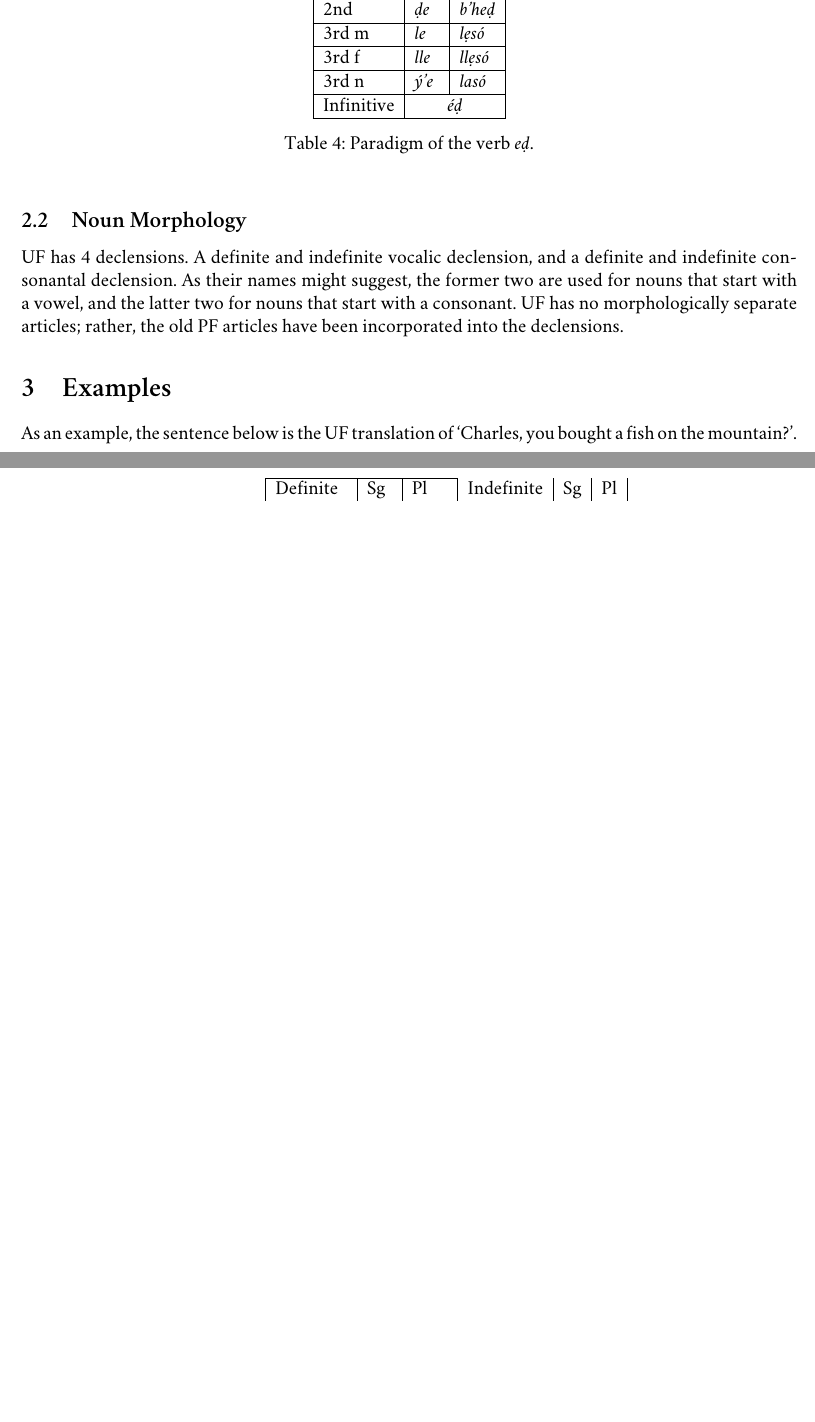
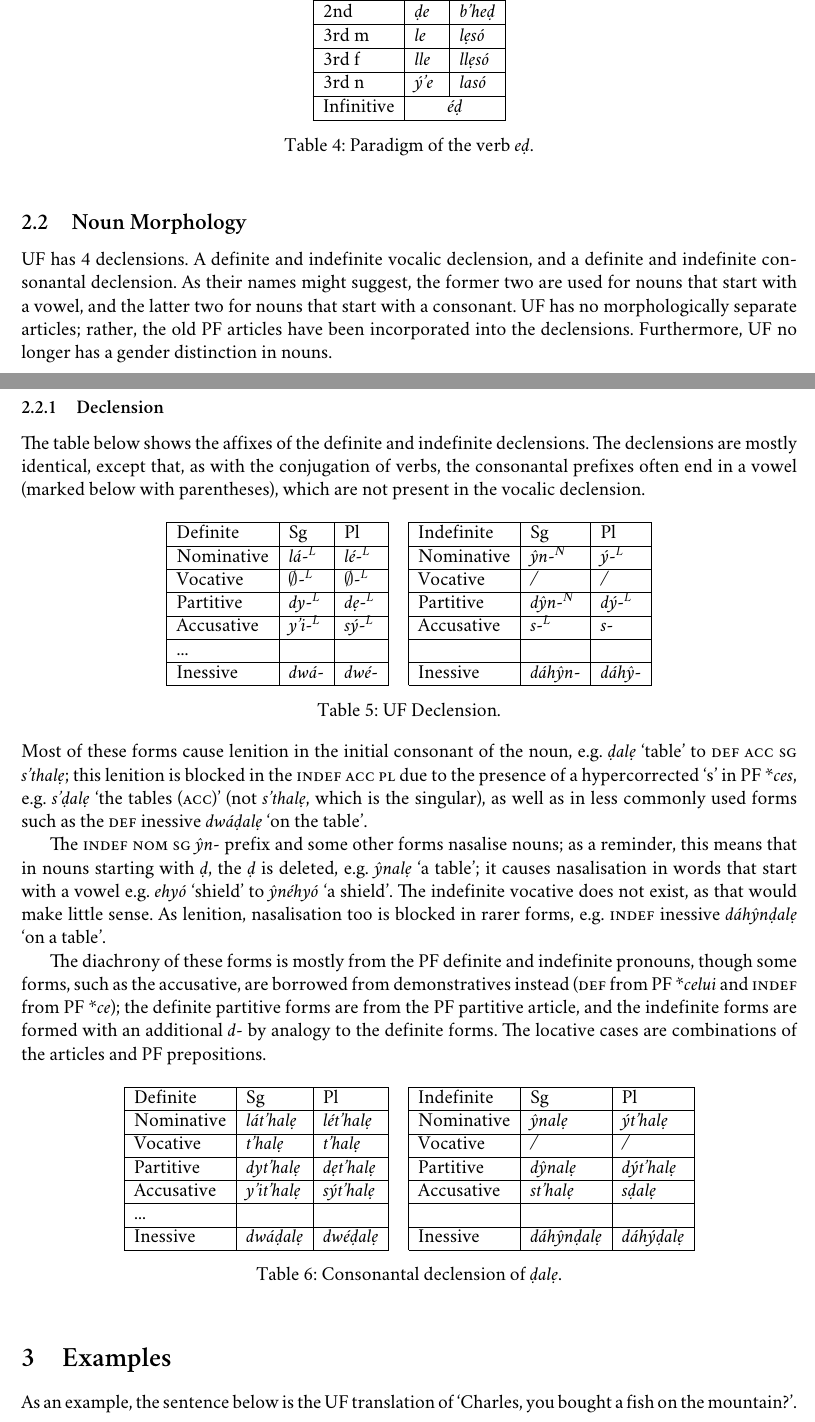
Before and after one commit to Agma-Schwa/ULTRAFRENCH, a LaTeX document (GRAMMAR.tex): two parts of pages 4 and 5 of 6, joined at a grey line, cut so that both start at the same text, the shorter picture padded with empty space. Compiled offline with XeLaTeX; a missing font is replaced by an installed copy or a similar font.

Commit message:
Declensions go brrr

```diff
--- a/GRAMMAR.tex
+++ b/GRAMMAR.tex
@@ -70,10 +70,12 @@
 \def \D {Ḍ}
 \def \b {ḅ}
 \def \B {Ḅ}
-\def \l {ḷ}
-\def \L {Ḷ}
 \def \e {ẹ}
 \def \E {Ẹ}
+\let \s \textsc
+
+\def \L {\textsuperscript{L}}
+\def \N {\textsuperscript{N}}
 
 \char_set_catcode_active:N \*
 \cs_set_protected:Npn \__md_star:w #1*{ \textit{#1} }
@@ -291,13 +305,25 @@ Infinitive& \multicolumn{2}{c|}{\it éḍ} \\\hline
 \caption{Paradigm of the verb \emph{eḍ}.}\label{tab:ed-paradigm}
 \end{table}
 
-\subsection{Noun Morphology}
+\subsection{Noun Morphology}\label{subsec:noun-morphology}
 UF has 4 declensions. A definite and indefinite vocalic declension, and a definite and indefinite consonantal declension.
 As their names might suggest, the former two are used for nouns that start with a vowel, and the latter two for nouns
 that start with a consonant. UF has no morphologically separate articles; rather, the old PF articles have been incorporated
-into the declensions.
+into the declensions. Furthermore, UF no longer has a gender distinction in nouns.
+
+\subsubsection{Declension}
+The table below shows the affixes of the definite and indefinite declensions. The declensions are mostly identical,
+except that, as with the conjugation of verbs, the consonantal prefixes often end in a vowel (marked below with
+parentheses), which are not present in the vocalic declension.
 
 \begin{table}[h]
 \centering
-\noindent\begin{tabular}{@{}|>{}l|>{\it}l|>{\it}l|l|>{}l|>{\it}l|>{\it}l|}\cline{1-3}\cline{5-7}
-Definite&\nf Sg&\nf Pl & Indefinite&\nf Sg&\nf Pl\\\cline{1-3}\cline{5-7}
+\noindent\begin{tabular}{@{}|l|>{\it}l|>{\it}l|l|l|>{\it}l|>{\it}l|}\cline{1-3}\cline{5-7}
+Definite    &\nf Sg&\nf Pl && Indefinite       &\nf Sg&\nf Pl\\\cline{1-3}\cline{5-7}
+
+Nominative  & lá-\L & lé-\L                    &&Nominative &ŷn-\N & ý-\L         \\\cline{1-3}\cline{5-7}
+Vocative    & $\emptyset$-\L & $\emptyset$-\L  &&Vocative   & / & /                     \\\cline{1-3}\cline{5-7}
+Partitive   & dy-\L  & dẹ-\L                   &&Partitive  &dŷn-\N & dý-\L                      \\\cline{1-3}\cline{5-7}
+Accusative  & y’i-\L  & sý-\L                  &&Accusative & s-\L & s-                       \\\cline{1-3}\cline{5-7}
+...         &  &                               &&           & &              \\\cline{1-3}\cline{5-7}
+Inessive    & dwá- & dwé-                      &&Inessive   & dáhŷn- & dáhŷ-                    \\\cline{1-3}\cline{5-7}
@@ -310,6 +330,38 @@ Infinitive& \multicolumn{2}{c|}{\it éḍ} \\\hline
 \end{tabular}
-\caption{Vocalic Declension.}\label{tab:vocalic-declension}
+\caption{UF Declension.}\label{tab:table-uf-declension}
 \end{table}
+
+\noindent Most of these forms cause lenition in the initial consonant of the noun, e.g. *ḍalẹ* ‘table’ to
+\s{def acc sg} *s’thalẹ*; this lenition is blocked in the \s{indef acc pl} due to the presence of a hypercorrected ‘s’
+in PF \**ces*, e.g. *s’ḍalẹ* ‘the tables (\s{acc})’ (not *s’thalẹ*, which is the singular), as well as in
+less commonly used forms such as the \s{def} inessive *dwáḍalẹ* ‘on the table’.
+
+The \s{indef nom sg} *ŷn-* prefix and some other forms nasalise nouns; as a reminder, this means that in
+nouns starting with *ḍ*, the *ḍ* is deleted, e.g. *ŷnalẹ* ‘a table’;
+it causes nasalisation in words that start with a vowel e.g. *ehyó* ‘shield’ to *ŷnéhyó* ‘a shield’. The indefinite vocative
+does not exist, as that would make little sense. As lenition, nasalisation too is blocked in rarer forms, e.g. \s{indef} inessive
+*dáhŷnḍalẹ* ‘on a table’.
+
+The diachrony of these forms is mostly from the PF definite and indefinite pronouns, though some forms, such as the
+accusative, are borrowed from demonstratives instead (\s{def} from PF \**celui* and \s{indef} from PF \**ce*); the definite partitive forms are from the PF partitive article, and
+the indefinite forms are formed with an additional *d-* by analogy to the definite forms. The locative cases are combinations
+of the articles and PF prepositions.
+
+\begin{table}[h]
+\centering
+\noindent\begin{tabular}{@{}|l|>{\it}l|>{\it}l|l|l|>{\it}l|>{\it}l|}\cline{1-3}\cline{5-7}
+Definite    &\nf Sg&\nf Pl && Indefinite&\nf Sg&\nf Pl\\\cline{1-3}\cline{5-7}
+
+Nominative  & lát’halẹ  & lét’halẹ   &&Nominative & ŷnalẹ & ýt’halẹ         \\\cline{1-3}\cline{5-7}
+Vocative    & t’halẹ    & t’halẹ    &&Vocative   & / & /                      \\\cline{1-3}\cline{5-7}
+Partitive   & dyt’halẹ  & dẹt’halẹ &&Partitive   & dŷnalẹ & dýt’halẹ                     \\\cline{1-3}\cline{5-7}
+Accusative  & y’it’halẹ & sýt’halẹ  &&Accusative & st’halẹ & sḍalẹ                       \\\cline{1-3}\cline{5-7}
+...         &  &  &&           & &              \\\cline{1-3}\cline{5-7}
+Inessive    & dwáḍalẹ & dwéḍalẹ &&Inessive   & dáhŷnḍalẹ & dáhýḍalẹ                    \\\cline{1-3}\cline{5-7}
+\end{tabular}
+\caption{Consonantal declension of *ḍalẹ*.}\label{tab:vocalic-declension}
+\end{table}
+
 
 
 \section{Examples}
```
Also changed, not shown: DICTIONARY.tex (+2 -0 lines), DICTIONARY.txt (+2 -0 lines), GRAMMAR.pdf, GRAMMAR.tex (32 more changed lines), 1 other file.
